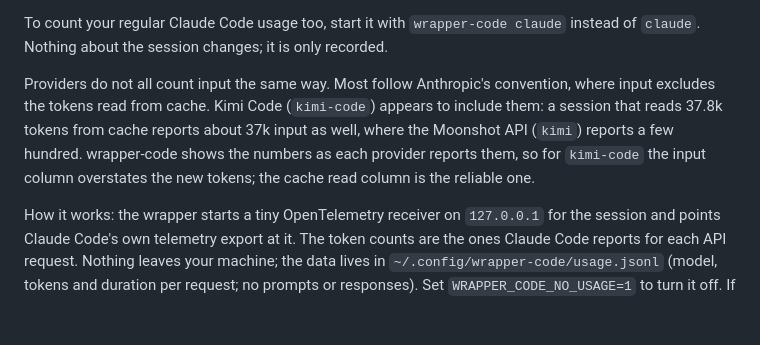
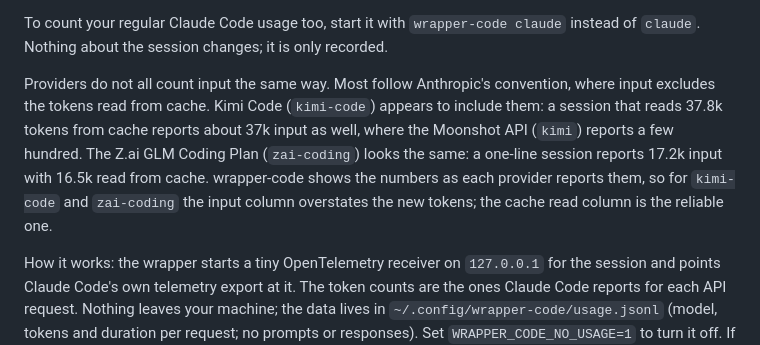
Before and after one commit to nayamonia/wrapper-code, a Markdown page: README.md, the part around the change. Drawn GitHub-style; blank space fills up the shorter version.

Commit message:
docs: Z.ai counts cached tokens in its input total, like Kimi Code
Co-Authored-By: Claude Opus 5.5 <noreply@anthropic.com>

```diff
--- a/README.md
+++ b/README.md
@@ -151,7 +151,7 @@ wrapper-code usage clear --provider deepseek --yes
 
 To count your regular Claude Code usage too, start it with `wrapper-code claude` instead of `claude`. Nothing about the session changes; it is only recorded.
 
-Providers do not all count input the same way. Most follow Anthropic's convention, where input excludes the tokens read from cache. Kimi Code (`kimi-code`) appears to include them: a session that reads 37.8k tokens from cache reports about 37k input as well, where the Moonshot API (`kimi`) reports a few hundred. wrapper-code shows the numbers as each provider reports them, so for `kimi-code` the input column overstates the new tokens; the cache read column is the reliable one.
+Providers do not all count input the same way. Most follow Anthropic's convention, where input excludes the tokens read from cache. Kimi Code (`kimi-code`) appears to include them: a session that reads 37.8k tokens from cache reports about 37k input as well, where the Moonshot API (`kimi`) reports a few hundred. The Z.ai GLM Coding Plan (`zai-coding`) looks the same: a one-line session reports 17.2k input with 16.5k read from cache. wrapper-code shows the numbers as each provider reports them, so for `kimi-code` and `zai-coding` the input column overstates the new tokens; the cache read column is the reliable one.
 
 How it works: the wrapper starts a tiny OpenTelemetry receiver on `127.0.0.1` for the session and points Claude Code's own telemetry export at it. The token counts are the ones Claude Code reports for each API request. Nothing leaves your machine; the data lives in `~/.config/wrapper-code/usage.jsonl` (model, tokens and duration per request; no prompts or responses). Set `WRAPPER_CODE_NO_USAGE=1` to turn it off. If your shell already defines `OTEL_EXPORTER_OTLP_ENDPOINT`, `OTEL_EXPORTER_OTLP_LOGS_ENDPOINT` or `CLAUDE_CODE_ENABLE_TELEMETRY`, wrapper-code keeps your settings and records nothing for that session. While it records, any `OTEL_EXPORTER_OTLP_LOGS_*` variable in the session's environment is dropped so it cannot redirect the export. OTEL variables set in Claude Code's own settings file (the `env` block of `~/.claude/settings.json`) are not detected; if you export telemetry from there, set `WRAPPER_CODE_NO_USAGE=1`.
 
```
